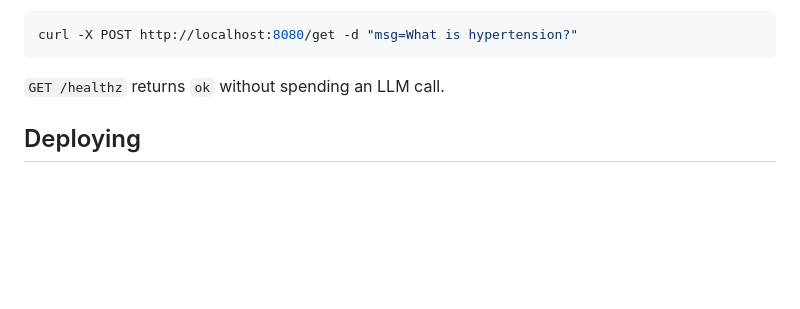
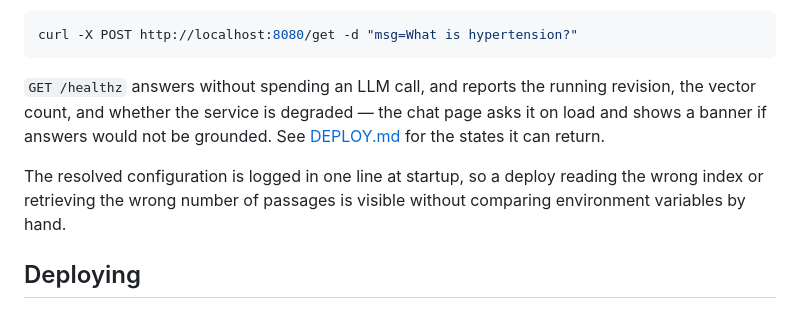
Before and after one commit to kanishkachandrakar/End-to-end-Medical-Chatbot-Generative-AI, a Markdown page: README.md, the part around the change. Drawn GitHub-style; blank space fills up the shorter version.

Commit message:
docs(readme): describe the banner and the startup config line
Two things added recently that a reader would otherwise only find by
looking: the chat page asks /healthz on load and says so when answers
cannot be grounded, and the resolved configuration is logged at boot.

The second is the one worth advertising -- ten settings are
environment-overridable, and until that line existed a deploy reading the
wrong index looked identical to a correct one.

Co-Authored-By: Claude Opus 5 (1M context) <noreply@anthropic.com>

````diff
--- a/README.md
+++ b/README.md
@@ -230,7 +230,14 @@ a crawler or a link prefetch should be able to trigger.
 curl -X POST http://localhost:8080/get -d "msg=What is hypertension?"
 ```
 
-`GET /healthz` returns `ok` without spending an LLM call.
+`GET /healthz` answers without spending an LLM call, and reports the running
+revision, the vector count, and whether the service is degraded — the chat page
+asks it on load and shows a banner if answers would not be grounded. See
+[DEPLOY.md](DEPLOY.md) for the states it can return.
+
+The resolved configuration is logged in one line at startup, so a deploy
+reading the wrong index or retrieving the wrong number of passages is visible
+without comparing environment variables by hand.
 
 ## Deploying
 
````
